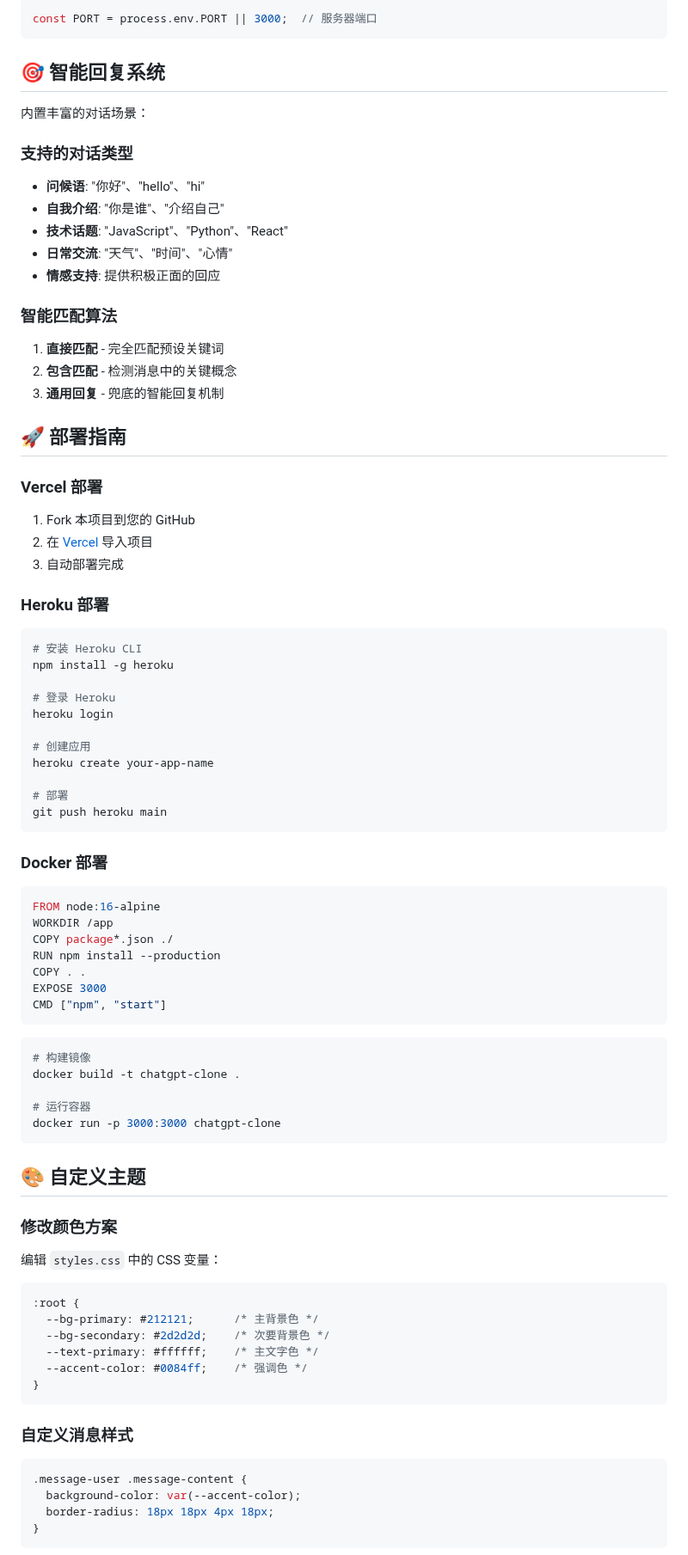
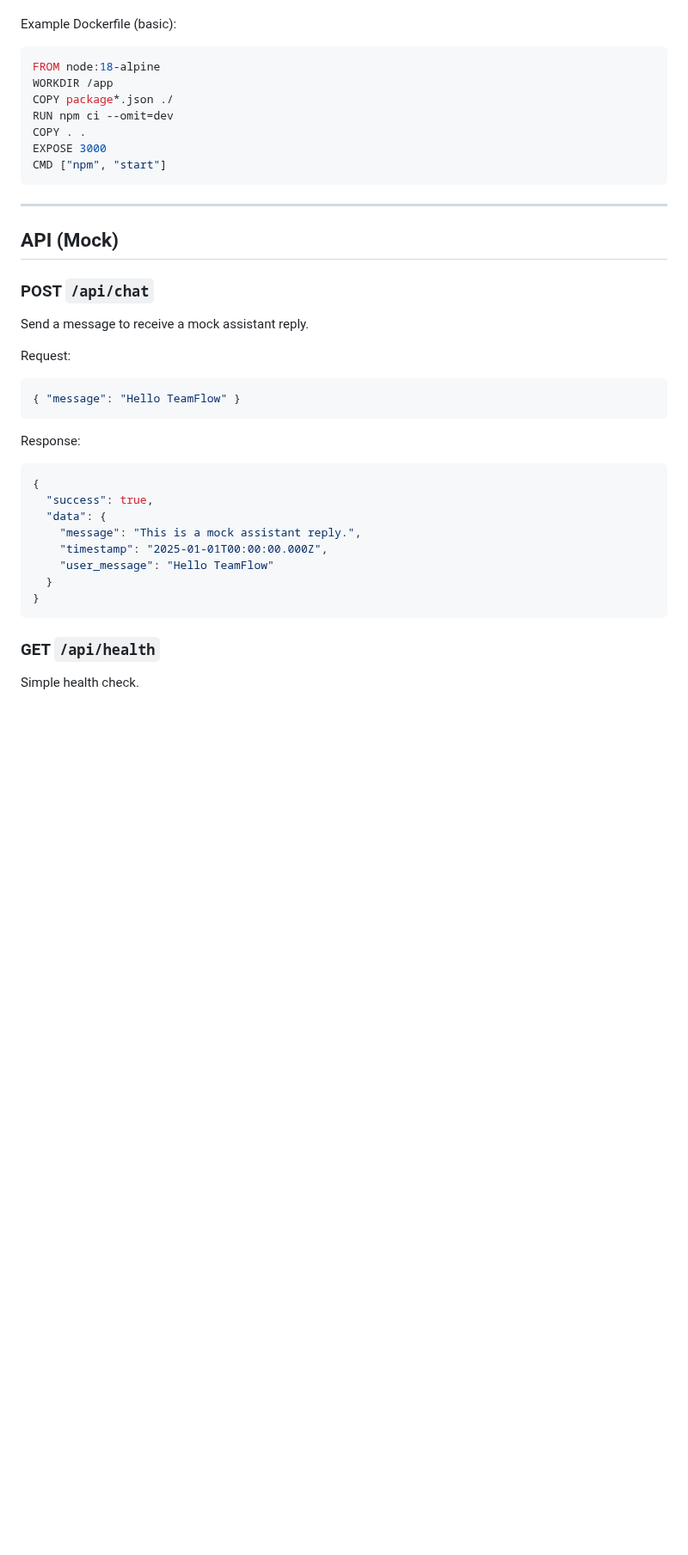
Before and after one commit to Richardpaker710/Teamflow, a Markdown page: README.md, the part around one of its changes. Shown at 86% size. Drawn GitHub-style; blank space fills up the shorter version.

````diff
--- a/README.md
+++ b/README.md
@@ -171,83 +171,38 @@ API_BASE_URL=/api
-```javascript
-const PORT = process.env.PORT || 3000;  // 服务器端口
-```
-
-## 🎯 智能回复系统
-
-内置丰富的对话场景：
-
-### 支持的对话类型
-- **问候语**: "你好"、"hello"、"hi"
-- **自我介绍**: "你是谁"、"介绍自己"
-- **技术话题**: "JavaScript"、"Python"、"React"
-- **日常交流**: "天气"、"时间"、"心情"
-- **情感支持**: 提供积极正面的回应
-
-### 智能匹配算法
-1. **直接匹配** - 完全匹配预设关键词
-2. **包含匹配** - 检测消息中的关键概念
-3. **通用回复** - 兜底的智能回复机制
-
-## 🚀 部署指南
-
-### Vercel 部署
-1. Fork 本项目到您的 GitHub
-2. 在 [Vercel](https://vercel.com) 导入项目
-3. 自动部署完成
-
-### Heroku 部署
-```bash
-# 安装 Heroku CLI
-npm install -g heroku
-
-# 登录 Heroku
-heroku login
-
-# 创建应用
-heroku create your-app-name
-
-# 部署
-git push heroku main
-```
-
-### Docker 部署
+Example Dockerfile (basic):
 ```dockerfile
-FROM node:16-alpine
+FROM node:18-alpine
 WORKDIR /app
 COPY package*.json ./
-RUN npm install --production
+RUN npm ci --omit=dev
 COPY . .
 EXPOSE 3000
 CMD ["npm", "start"]
 ```
 
-```bash
-# 构建镜像
-docker build -t chatgpt-clone .
+---
 
-# 运行容器
-docker run -p 3000:3000 chatgpt-clone
+## API (Mock)
+
+### POST `/api/chat`
+Send a message to receive a mock assistant reply.
+
+Request:
+```json
+{ "message": "Hello TeamFlow" }
 ```
 
-## 🎨 自定义主题
-
-### 修改颜色方案
-编辑 `styles.css` 中的 CSS 变量：
-
-```css
-:root {
-  --bg-primary: #212121;      /* 主背景色 */
-  --bg-secondary: #2d2d2d;    /* 次要背景色 */
-  --text-primary: #ffffff;    /* 主文字色 */
-  --accent-color: #0084ff;    /* 强调色 */
+Response:
+```json
+{
+  "success": true,
+  "data": {
+    "message": "This is a mock assistant reply.",
+    "timestamp": "2025-01-01T00:00:00.000Z",
+    "user_message": "Hello TeamFlow"
+  }
 }
 ```
 
-### 自定义消息样式
-```css
-.message-user .message-content {
-  background-color: var(--accent-color);
-  border-radius: 18px 18px 4px 18px;
-}
-```
+### GET `/api/health`
+Simple health check.
 
````
Also changed, not shown: other parts of README.md (+215 -267 lines).
